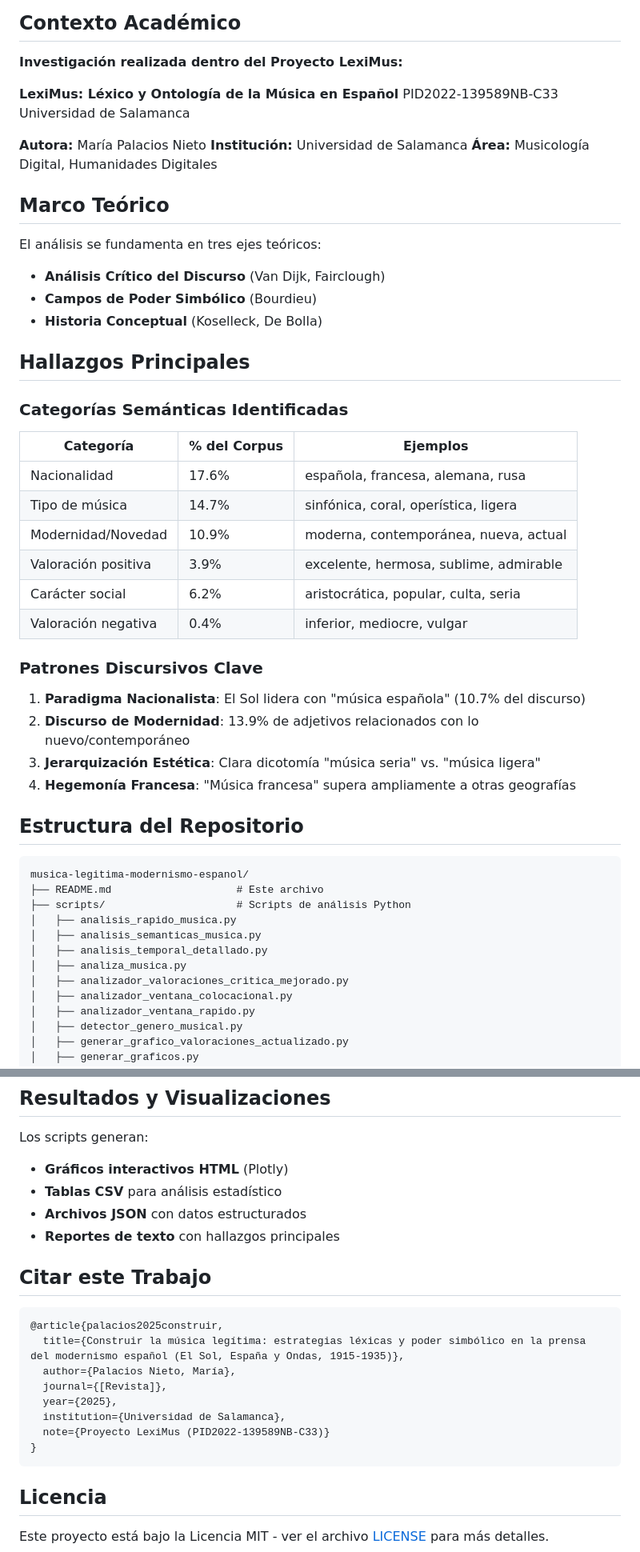
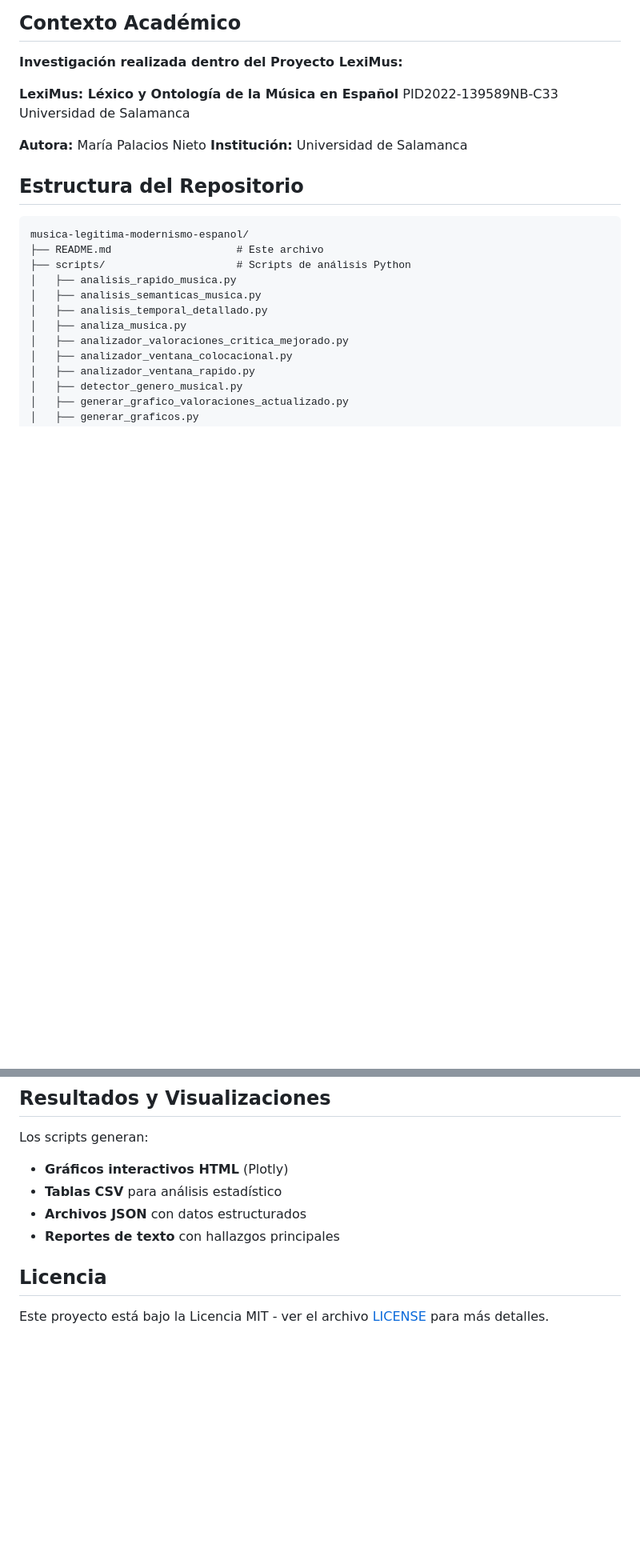
Before and after one commit to LeximusUSAL/musica-legitima-modernismo-espanol, a Markdown page: README.md, 2 parts joined by grey strips. Shown at 80% size. Drawn GitHub-style; blank space fills up the shorter version.

````diff
--- a/README.md
+++ b/README.md
@@ -26,35 +26,6 @@ Universidad de Salamanca
 
 **Autora:** María Palacios Nieto
 **Institución:** Universidad de Salamanca
-**Área:** Musicología Digital, Humanidades Digitales
-
-## Marco Teórico
-
-El análisis se fundamenta en tres ejes teóricos:
-
-- **Análisis Crítico del Discurso** (Van Dijk, Fairclough)
-- **Campos de Poder Simbólico** (Bourdieu)
-- **Historia Conceptual** (Koselleck, De Bolla)
-
-## Hallazgos Principales
-
-### Categorías Semánticas Identificadas
-
-| Categoría | % del Corpus | Ejemplos |
-|-----------|--------------|----------|
-| Nacionalidad | 17.6% | española, francesa, alemana, rusa |
-| Tipo de música | 14.7% | sinfónica, coral, operística, ligera |
-| Modernidad/Novedad | 10.9% | moderna, contemporánea, nueva, actual |
-| Valoración positiva | 3.9% | excelente, hermosa, sublime, admirable |
-| Carácter social | 6.2% | aristocrática, popular, culta, seria |
-| Valoración negativa | 0.4% | inferior, mediocre, vulgar |
-
-### Patrones Discursivos Clave
-
-1. **Paradigma Nacionalista**: El Sol lidera con "música española" (10.7% del discurso)
-2. **Discurso de Modernidad**: 13.9% de adjetivos relacionados con lo nuevo/contemporáneo
-3. **Jerarquización Estética**: Clara dicotomía "música seria" vs. "música ligera"
-4. **Hegemonía Francesa**: "Música francesa" supera ampliamente a otras geografías
 
 ## Estructura del Repositorio
 
@@ -177,18 +147,6 @@ Los scripts generan:
 - **Archivos JSON** con datos estructurados
 - **Reportes de texto** con hallazgos principales
 
-## Citar este Trabajo
-
-```bibtex
-@article{palacios2025construir,
-  title={Construir la música legítima: estrategias léxicas y poder simbólico en la prensa del modernismo español (El Sol, España y Ondas, 1915-1935)},
-  author={Palacios Nieto, María},
-  journal={[Revista]},
-  year={2025},
-  institution={Universidad de Salamanca},
-  note={Proyecto LexiMus (PID2022-139589NB-C33)}
-}
-```
 
 ## Licencia
 
````
Also changed, not shown: other parts of README.md (+0 -9 lines).
